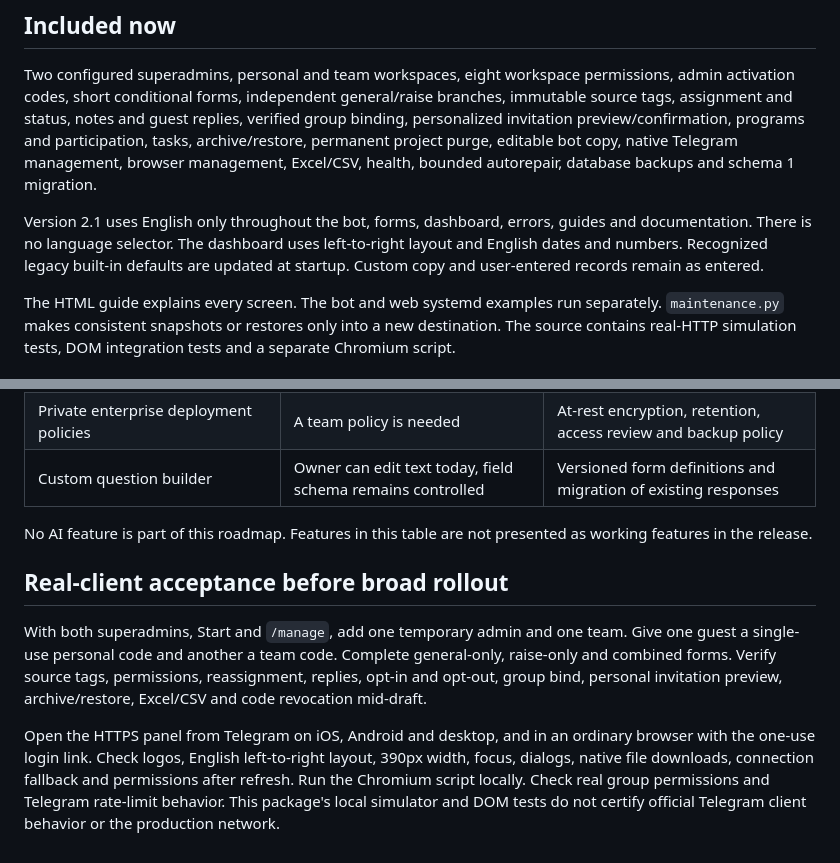
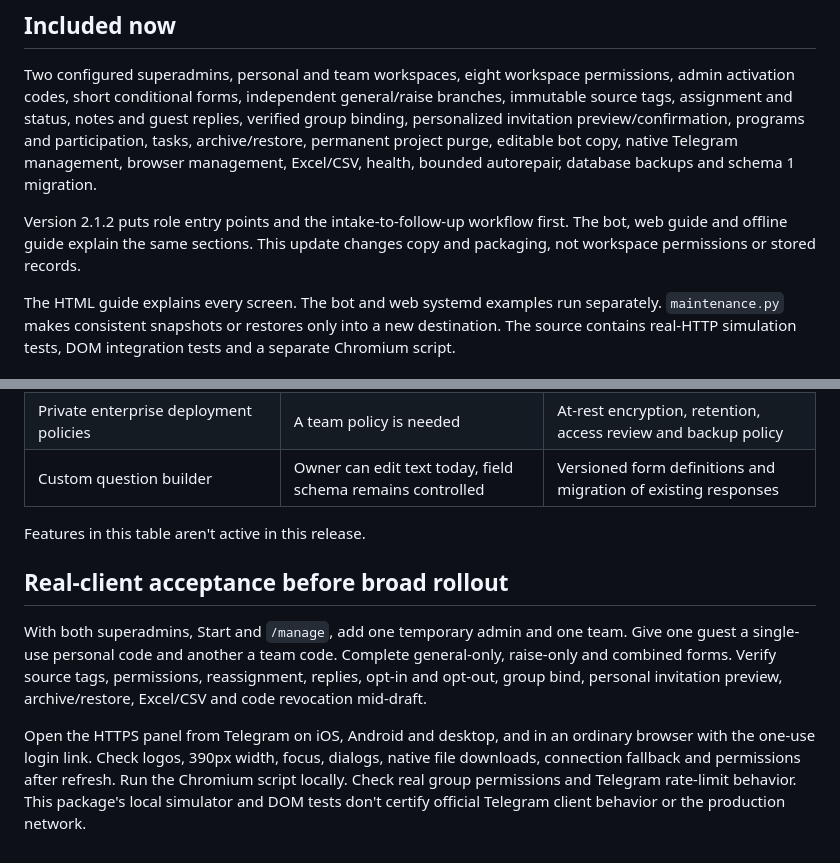
Before and after one commit to sobix13/FUTARCHIST, a Markdown page: extensions/UPDATES.md, 2 parts joined by grey strips. Drawn GitHub-style.

```diff
--- a/extensions/UPDATES.md
+++ b/extensions/UPDATES.md
@@ -4,7 +4,7 @@
 
 Two configured superadmins, personal and team workspaces, eight workspace permissions, admin activation codes, short conditional forms, independent general/raise branches, immutable source tags, assignment and status, notes and guest replies, verified group binding, personalized invitation preview/confirmation, programs and participation, tasks, archive/restore, permanent project purge, editable bot copy, native Telegram management, browser management, Excel/CSV, health, bounded autorepair, database backups and schema 1 migration.
 
-Version 2.1 uses English only throughout the bot, forms, dashboard, errors, guides and documentation. There is no language selector. The dashboard uses left-to-right layout and English dates and numbers. Recognized legacy built-in defaults are updated at startup. Custom copy and user-entered records remain as entered.
+Version 2.1.2 puts role entry points and the intake-to-follow-up workflow first. The bot, web guide and offline guide explain the same sections. This update changes copy and packaging, not workspace permissions or stored records.
 
 The HTML guide explains every screen. The bot and web systemd examples run separately. `maintenance.py` makes consistent snapshots or restores only into a new destination. The source contains real-HTTP simulation tests, DOM integration tests and a separate Chromium script.
 
@@ -68,10 +68,10 @@ Before enabling user traffic, confirm the owners, team memberships, existing pro
 | Private enterprise deployment policies | A team policy is needed | At-rest encryption, retention, access review and backup policy |
 | Custom question builder | Owner can edit text today, field schema remains controlled | Versioned form definitions and migration of existing responses |
 
-No AI feature is part of this roadmap. Features in this table are not presented as working features in the release.
+Features in this table aren't active in this release.
 
 ## Real-client acceptance before broad rollout
 
 With both superadmins, Start and `/manage`, add one temporary admin and one team. Give one guest a single-use personal code and another a team code. Complete general-only, raise-only and combined forms. Verify source tags, permissions, reassignment, replies, opt-in and opt-out, group bind, personal invitation preview, archive/restore, Excel/CSV and code revocation mid-draft.
 
-Open the HTTPS panel from Telegram on iOS, Android and desktop, and in an ordinary browser with the one-use login link. Check logos, English left-to-right layout, 390px width, focus, dialogs, native file downloads, connection fallback and permissions after refresh. Run the Chromium script locally. Check real group permissions and Telegram rate-limit behavior. This package's local simulator and DOM tests do not certify official Telegram client behavior or the production network.
+Open the HTTPS panel from Telegram on iOS, Android and desktop, and in an ordinary browser with the one-use login link. Check logos, 390px width, focus, dialogs, native file downloads, connection fallback and permissions after refresh. Run the Chromium script locally. Check real group permissions and Telegram rate-limit behavior. This package's local simulator and DOM tests don't certify official Telegram client behavior or the production network.
```
Also changed, not shown: extensions/DEPLOY.md (+3 -3 lines).
